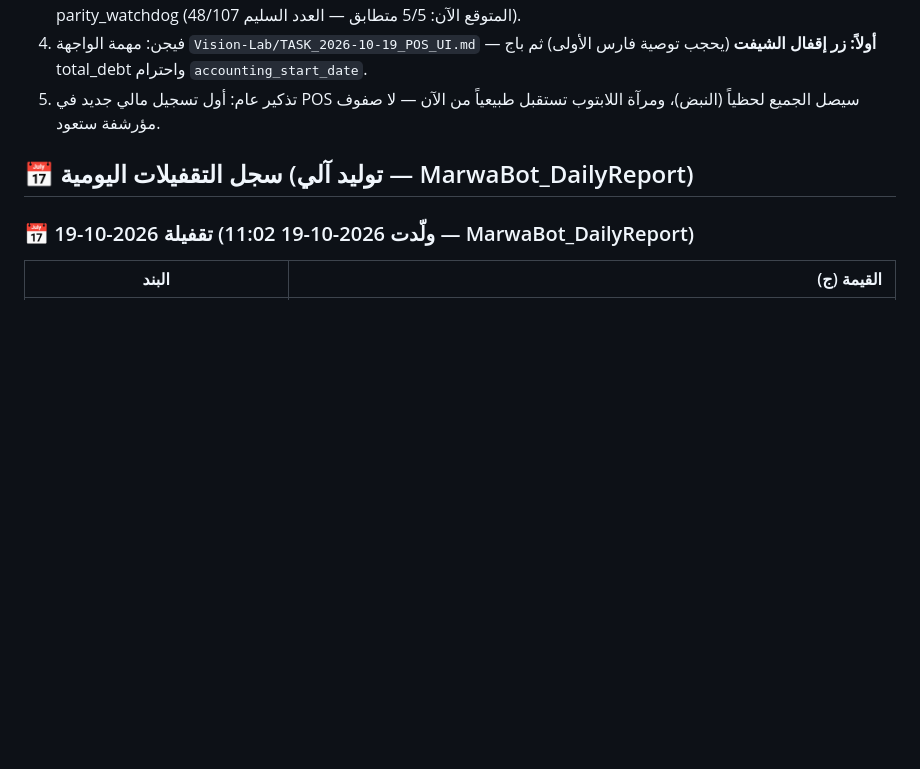
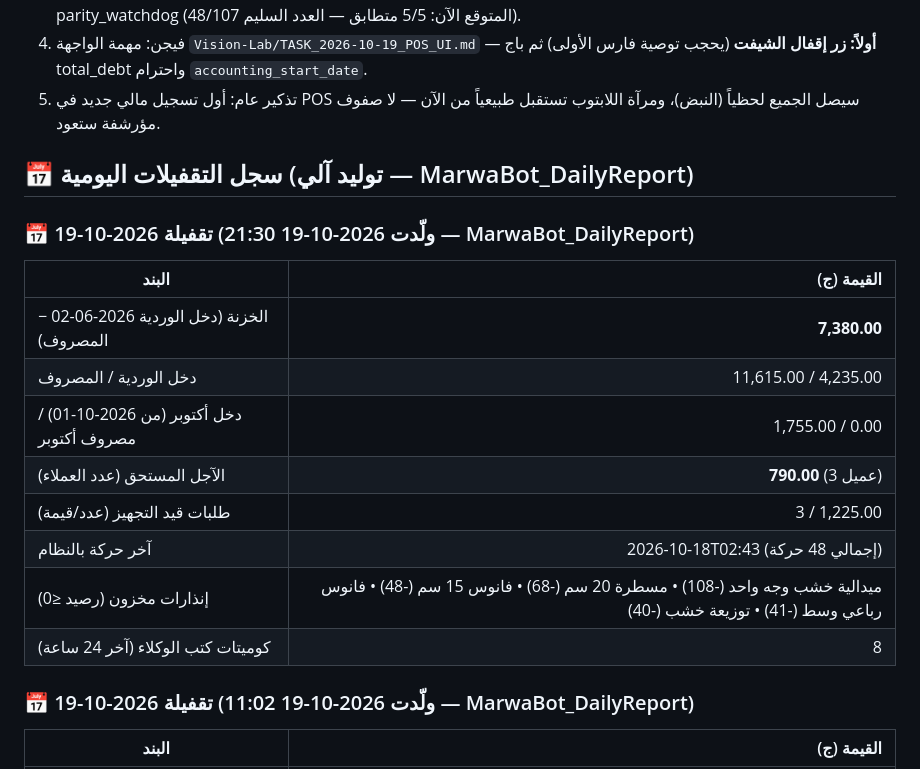
Before and after one commit to mahmoudelnagarprint-web/Marwa-Bot, a Markdown page: MARWA_HOME_STATE.md, the part around the change. GitHub-like rendering; blank space fills up the shorter version.

Commit message:
auto-sync: LAPTOP @ 2026-10-19 21:42

```diff
--- a/MARWA_HOME_STATE.md
+++ b/MARWA_HOME_STATE.md
@@ -105,6 +105,19 @@
 
 ## 📅 سجل التقفيلات اليومية (توليد آلي — MarwaBot_DailyReport)
 
+### 📅 تقفيلة 2026-10-19 (ولّدت 2026-10-19 21:30 — MarwaBot_DailyReport)
+| البند | القيمة (ج) |
+|---|---:|
+| الخزنة (دخل الوردية 2026-06-02 − المصروف) | **7,380.00** |
+| دخل الوردية / المصروف | 11,615.00 / 4,235.00 |
+| دخل أكتوبر (من 2026-10-01) / مصروف أكتوبر | 1,755.00 / 0.00 |
+| الآجل المستحق (عدد العملاء) | **790.00** (3 عميل) |
+| طلبات قيد التجهيز (عدد/قيمة) | 3 / 1,225.00 |
+| آخر حركة بالنظام | 2026-10-18T02:43 (إجمالي 48 حركة) |
+| إنذارات مخزون (رصيد ≤0) | ميدالية خشب وجه واحد (-108) • مسطرة 20 سم (-68) • فانوس 15 سم (-48) • فانوس رباعي وسط (-41) • توزيعة خشب (-40) |
+| كوميتات كتب الوكلاء (آخر 24 ساعة) | 8 |
+
+
 ### 📅 تقفيلة 2026-10-19 (ولّدت 2026-10-19 11:02 — MarwaBot_DailyReport)
 | البند | القيمة (ج) |
 |---|---:|
```
